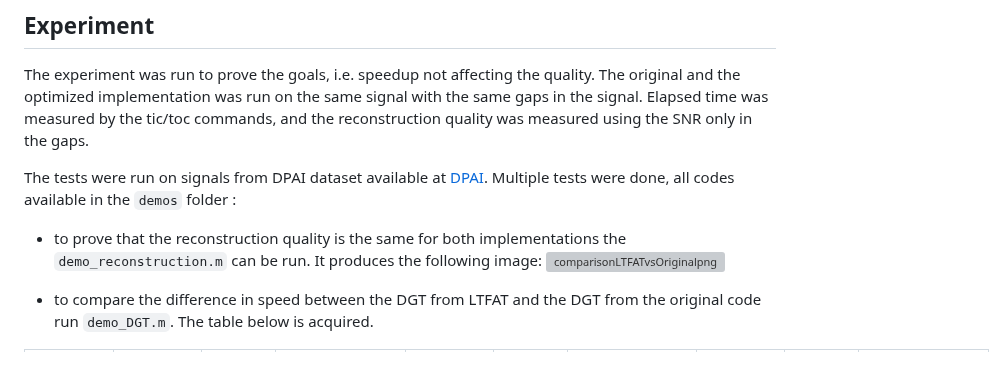
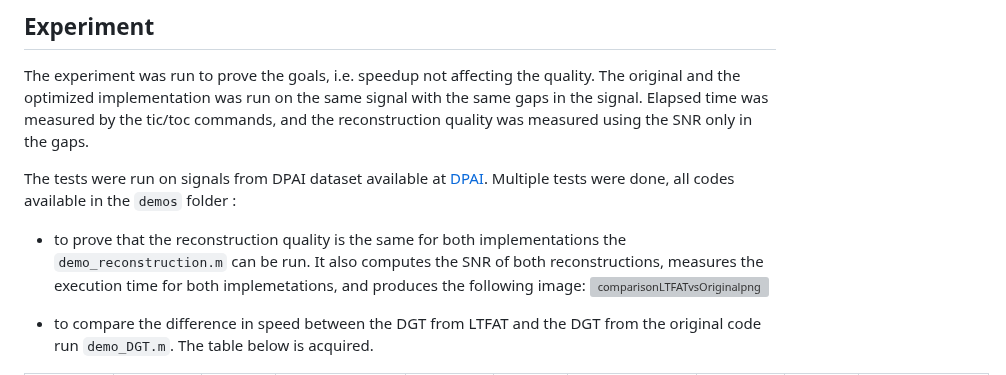
Before and after one commit to sedemto/phain-ltfat, a Markdown page: README.md, the part around the change. Rendered like a GitHub page; grey boxes are pictures that could not be loaded.

```diff
--- a/README.md
+++ b/README.md
@@ -15,7 +15,7 @@ The experiment was run to prove the goals, i.e. speedup not affecting the qualit
 
 
 The tests were run on signals from DPAI dataset available at [DPAI](https://github.com/fmiotello/dpai). Multiple tests were done, all codes available in the `demos` folder :
-- to prove that the reconstruction quality is the same for both implementations the `demo_reconstruction.m` can be run. It produces the following image:
+- to prove that the reconstruction quality is the same for both implementations the `demo_reconstruction.m` can be run. It also computes the SNR of both reconstructions, measures the execution time for both implemetations, and produces the following image:
   <img width="1920" height="973" alt="comparisonLTFATvsOriginalpng" src="https://github.com/user-attachments/assets/93469f57-eb27-445b-a819-16ea215d6e02" />
 
 - to compare the difference in speed between the DGT from LTFAT and the DGT from the original code run `demo_DGT.m`. The table below is acquired.
```
